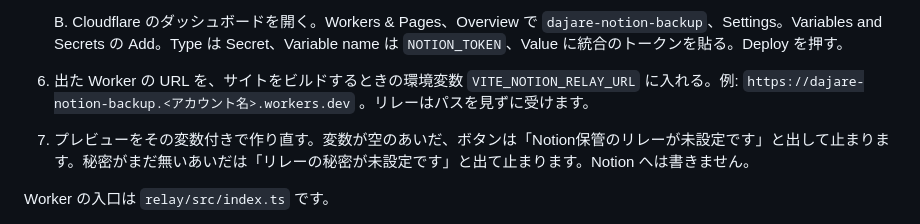
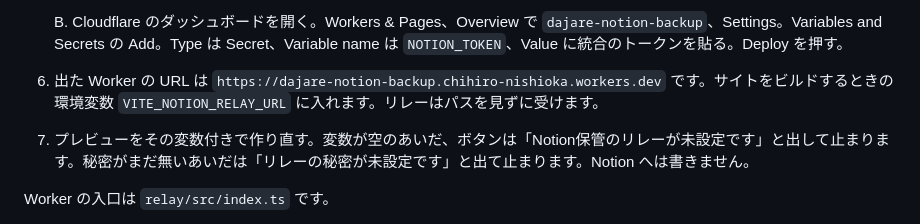
Before and after one commit to ChihiroNishioka/dajare-vault, a Markdown page: docs/notion-backup.md, the part around the change. Rendered like a GitHub page.

Commit message:
リレーの公開URLを、保管の手順に書く
Co-authored-by: Chihiro Nishioka <ChihiroNishioka@users.noreply.github.com>

```diff
--- a/docs/notion-backup.md
+++ b/docs/notion-backup.md
@@ -82,7 +82,7 @@ Notion はおおよそ毎秒3回までです。リレーは 340ms 以上間隔
 
    B. Cloudflare のダッシュボードを開く。Workers & Pages、Overview で `dajare-notion-backup`、Settings。Variables and Secrets の Add。Type は Secret、Variable name は `NOTION_TOKEN`、Value に統合のトークンを貼る。Deploy を押す。
 
-6. 出た Worker の URL を、サイトをビルドするときの環境変数 `VITE_NOTION_RELAY_URL` に入れる。例: `https://dajare-notion-backup.<アカウント名>.workers.dev` 。リレーはパスを見ずに受けます。
+6. 出た Worker の URL は `https://dajare-notion-backup.chihiro-nishioka.workers.dev` です。サイトをビルドするときの環境変数 `VITE_NOTION_RELAY_URL` に入れます。リレーはパスを見ずに受けます。
 7. プレビューをその変数付きで作り直す。変数が空のあいだ、ボタンは「Notion保管のリレーが未設定です」と出して止まります。秘密がまだ無いあいだは「リレーの秘密が未設定です」と出て止まります。Notion へは書きません。
 
 Worker の入口は `relay/src/index.ts` です。
```
